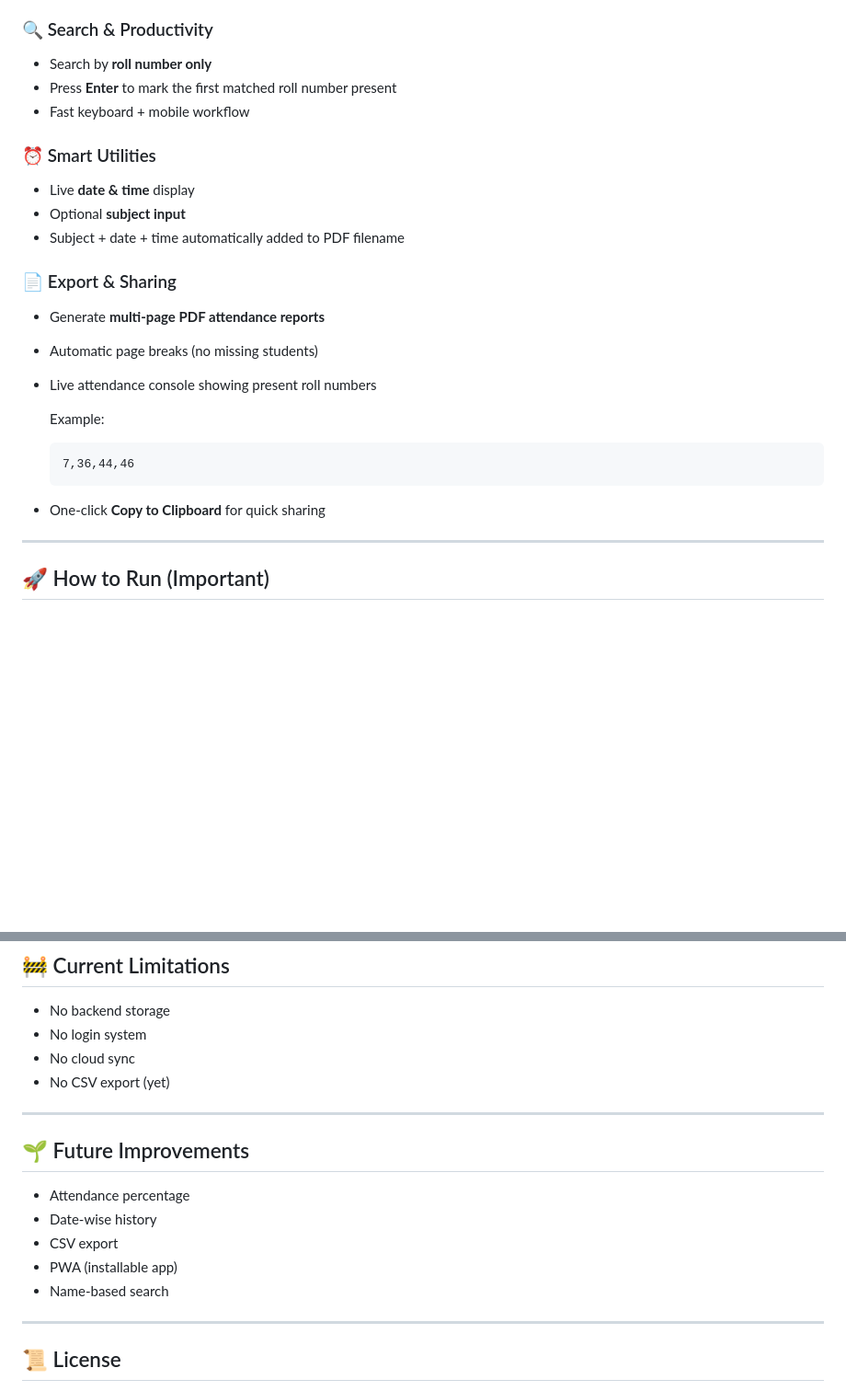
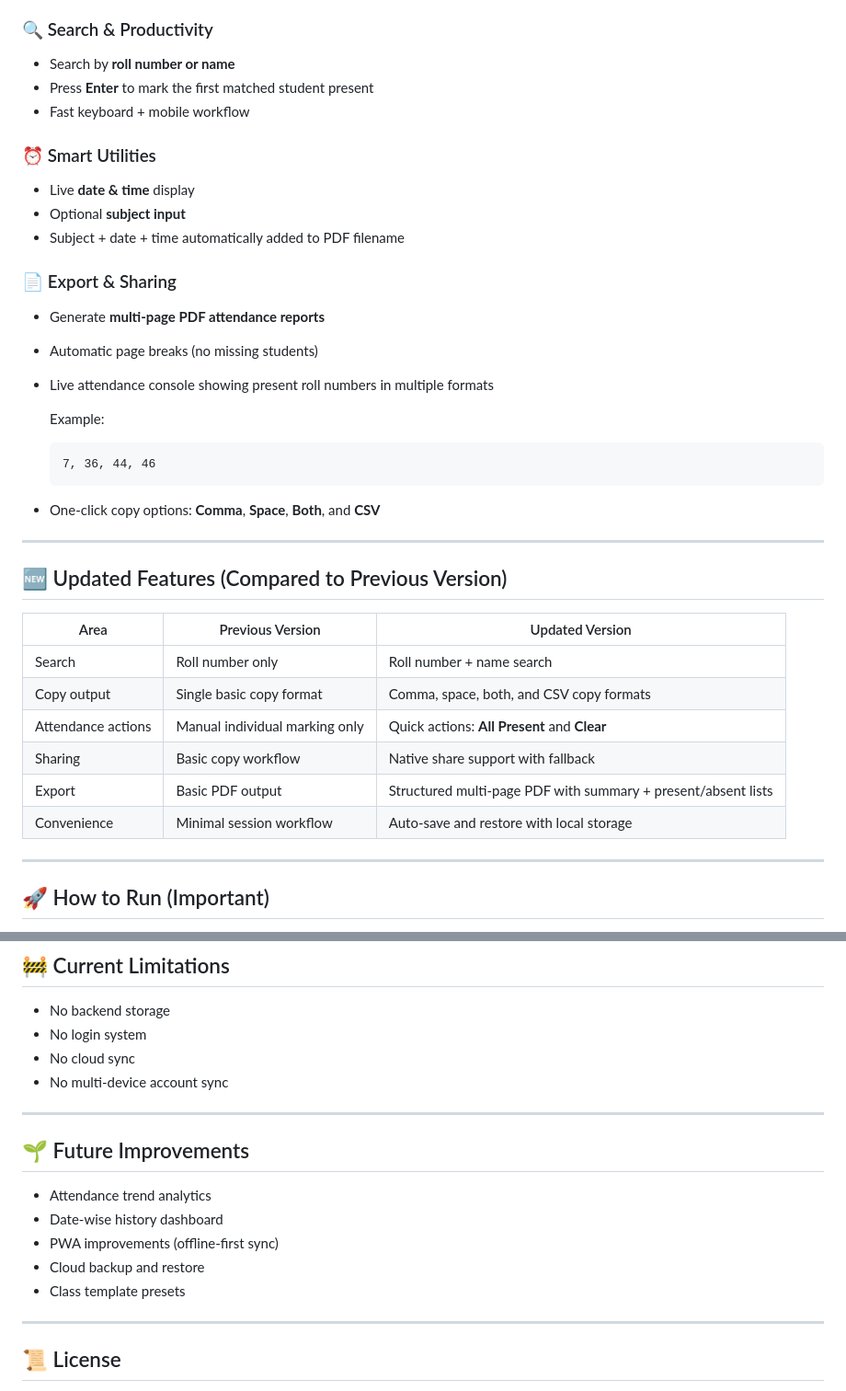
Before and after one commit to Aditya-xcity/attendance-tracker-web, a Markdown page: README.md, 2 parts joined by grey strips. Shown at 92% size. Rendered like a GitHub page; blank space fills up the shorter version.

Commit message:
Updated Copy Function

````diff
--- a/README.md
+++ b/README.md
@@ -28,8 +28,8 @@ Roll No: 07
 
 ### 🔍 Search & Productivity
 
-* Search by **roll number only**
-* Press **Enter** to mark the first matched roll number present
+* Search by **roll number or name**
+* Press **Enter** to mark the first matched student present
 * Fast keyboard + mobile workflow
 
 ### ⏰ Smart Utilities
@@ -42,14 +42,27 @@ Roll No: 07
 
 * Generate **multi‑page PDF attendance reports**
 * Automatic page breaks (no missing students)
-* Live attendance console showing present roll numbers
+* Live attendance console showing present roll numbers in multiple formats
 
   Example:
 
   ```
-  7,36,44,46
+  7, 36, 44, 46
   ```
-* One‑click **Copy to Clipboard** for quick sharing
+* One‑click copy options: **Comma**, **Space**, **Both**, and **CSV**
+
+---
+
+## 🆕 Updated Features (Compared to Previous Version)
+
+| Area | Previous Version | Updated Version |
+| ---- | ---------------- | --------------- |
+| Search | Roll number only | Roll number + name search |
+| Copy output | Single basic copy format | Comma, space, both, and CSV copy formats |
+| Attendance actions | Manual individual marking only | Quick actions: **All Present** and **Clear** |
+| Sharing | Basic copy workflow | Native share support with fallback |
+| Export | Basic PDF output | Structured multi-page PDF with summary + present/absent lists |
+| Convenience | Minimal session workflow | Auto-save and restore with local storage |
 
 ---
 
@@ -139,17 +152,17 @@ No frameworks. No backend. No database.
 * No backend storage
 * No login system
 * No cloud sync
-* No CSV export (yet)
+* No multi-device account sync
 
 ---
 
 ## 🌱 Future Improvements
 
-* Attendance percentage
-* Date‑wise history
-* CSV export
-* PWA (installable app)
-* Name‑based search
+* Attendance trend analytics
+* Date-wise history dashboard
+* PWA improvements (offline-first sync)
+* Cloud backup and restore
+* Class template presets
 
 ---
 
````
Also changed, not shown: attendance-app/README.md (+24 -11 lines).
